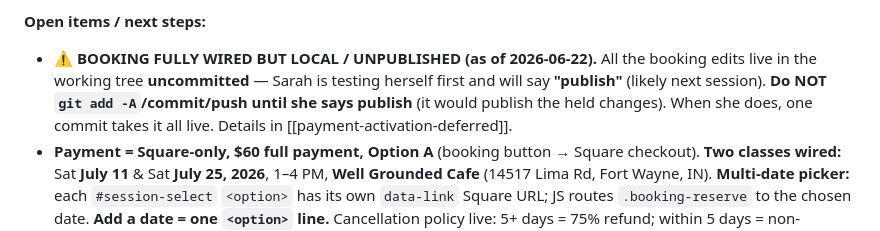
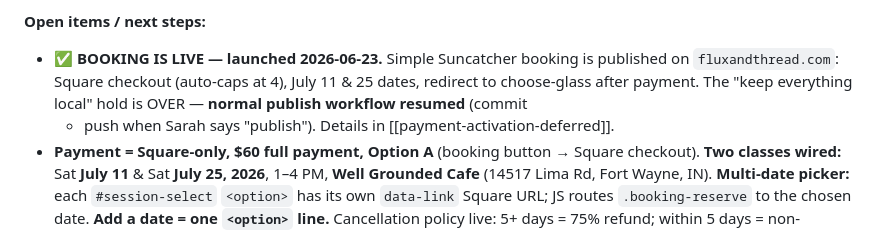
Before and after one commit to flylow3d/fluxandthread, a Markdown page: CLAUDE.md, the part around the change. Drawn GitHub-style.

Commit message:
Docs: mark Simple Suncatcher booking as LIVE (launched 2026-06-23)
Co-Authored-By: Claude Opus 4.8 (1M context) <noreply@anthropic.com>

```diff
--- a/CLAUDE.md
+++ b/CLAUDE.md
@@ -97,10 +97,10 @@ default to **restockable** unless flagged (see [[glass-restockable-default]]). L
 in nav. Whitelisted via `!/choose-glass*.html`; future workshops copy → `choose-glass-<slug>.html`.
 
 **Open items / next steps:**
-- **⚠️ BOOKING FULLY WIRED BUT LOCAL / UNPUBLISHED (as of 2026-06-22).** All the booking edits live in
-  the working tree **uncommitted** — Sarah is testing herself first and will say **"publish"** (likely
-  next session). **Do NOT `git add -A`/commit/push until she says publish** (it would publish the held
-  changes). When she does, one commit takes it all live. Details in [[payment-activation-deferred]].
+- **✅ BOOKING IS LIVE — launched 2026-06-23.** Simple Suncatcher booking is published on
+  `fluxandthread.com`: Square checkout (auto-caps at 4), July 11 & 25 dates, redirect to choose-glass
+  after payment. The "keep everything local" hold is OVER — **normal publish workflow resumed** (commit
+  + push when Sarah says "publish"). Details in [[payment-activation-deferred]].
 - **Payment = Square-only, $60 full payment, Option A** (booking button → Square checkout). **Two
   classes wired:** Sat **July 11** & Sat **July 25, 2026**, 1–4 PM, **Well Grounded Cafe** (14517 Lima
   Rd, Fort Wayne, IN). **Multi-date picker:** each `#session-select` `<option>` has its own `data-link`
```
